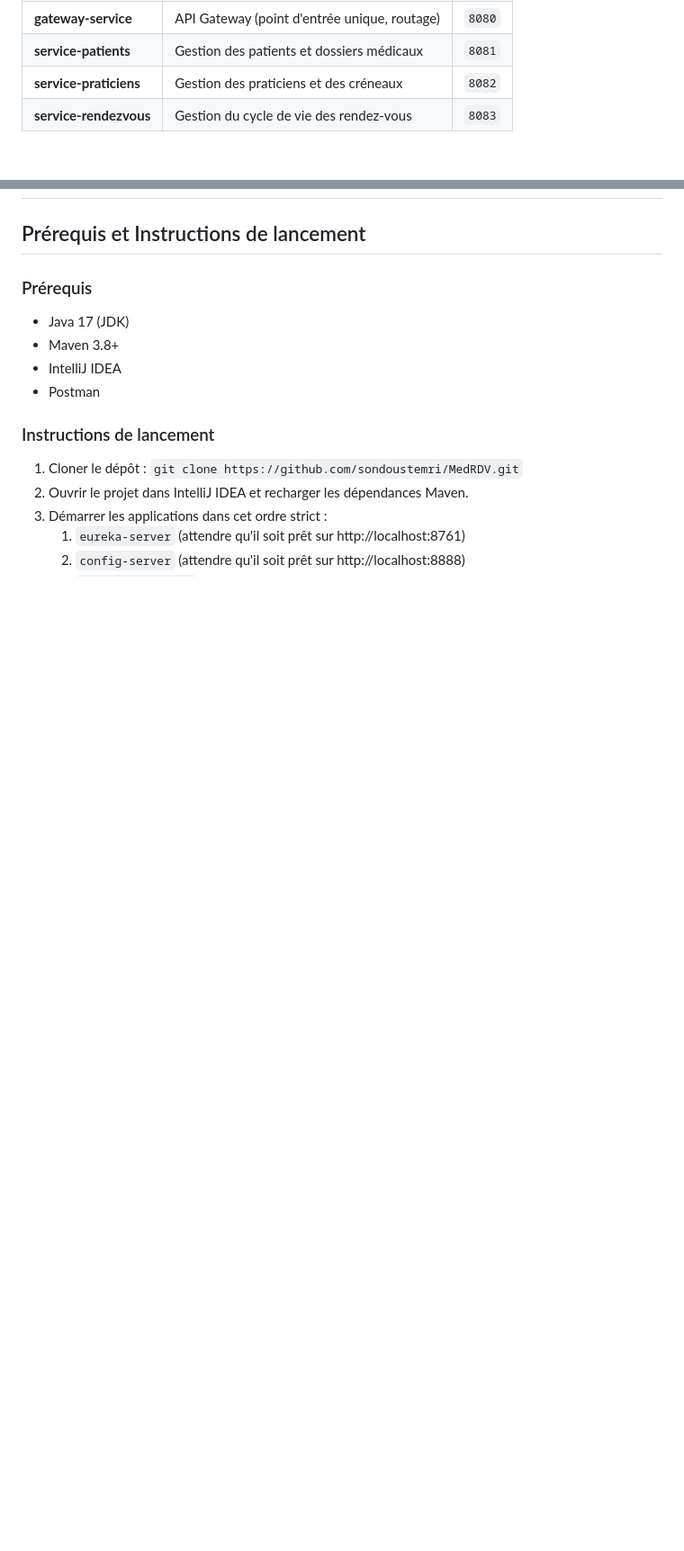
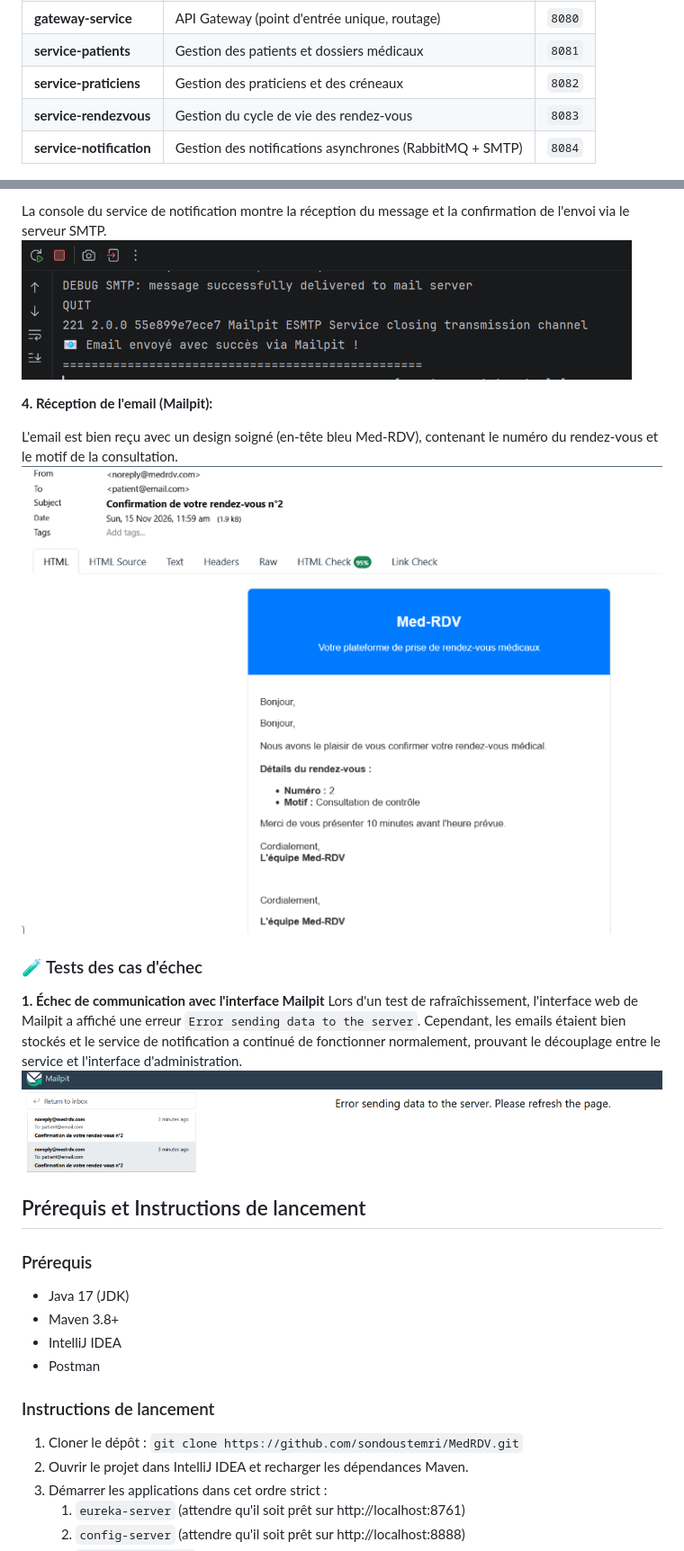
Before and after one commit to sondoustemri/MedRDV, a Markdown page: README.md, 2 parts joined by grey strips. Shown at 90% size. GitHub-like rendering; pictures changed too: docs/capture-v5-echec-mailpit.png (added), docs/capture-v5-logs-notification.png (added), docs/capture-v5-mailpit-email.png (added); blank space fills up the shorter version.

Commit message:
Jalon V5 : README complet avec les livrables (schéma, configs, tests Postman, captures)

```diff
--- a/README.md
+++ b/README.md
@@ -21,6 +21,7 @@ L'architecture est composée des applications Spring Boot suivantes :
 | **service-patients** | Gestion des patients et dossiers médicaux | `8081` |
 | **service-praticiens** | Gestion des praticiens et des créneaux | `8082` |
 | **service-rendezvous** | Gestion du cycle de vie des rendez-vous | `8083` |
+| **service-notification** | Gestion des notifications asynchrones (RabbitMQ + SMTP) | `8084` |
 
 ![Schéma de l'Architecture](./docs/architecture.png)
 
@@ -135,3 +220,19 @@ L'endpoint `/enriched` agrège les données du rendez-vous, du patient, du dossi
+La console du service de notification montre la réception du message et la confirmation de l'envoi via le serveur SMTP.
+![Consommation et envoi](./docs/capture-v5-logs-notification.png)
+
+**4. Réception de l'email (Mailpit):**
+
+L'email est bien reçu avec un design soigné (en-tête bleu Med-RDV), contenant le numéro du rendez-vous et le motif de la consultation.
+![Réception de l'email](./docs/capture-v5-mailpit-email.png)
+
+### 🧪 Tests des cas d'échec
+
+**1. Échec de communication avec l'interface Mailpit**
+Lors d'un test de rafraîchissement, l'interface web de Mailpit a affiché une erreur `Error sending data to the server`. Cependant, les emails étaient bien stockés et le service de notification a continué de fonctionner normalement, prouvant le découplage entre le service et l'interface d'administration.
+![Erreur Mailpit](./docs/capture-v5-echec-mailpit.png)
+
+
+
 ## Prérequis et Instructions de lancement
 
 ### Prérequis
```
Also changed, not shown: other parts of README.md (+86 -1 lines), docs/capture-v5-logs-rendezvous.png (added), docs/capture-v5-postman-confirmation.png (added), 13 other files.
